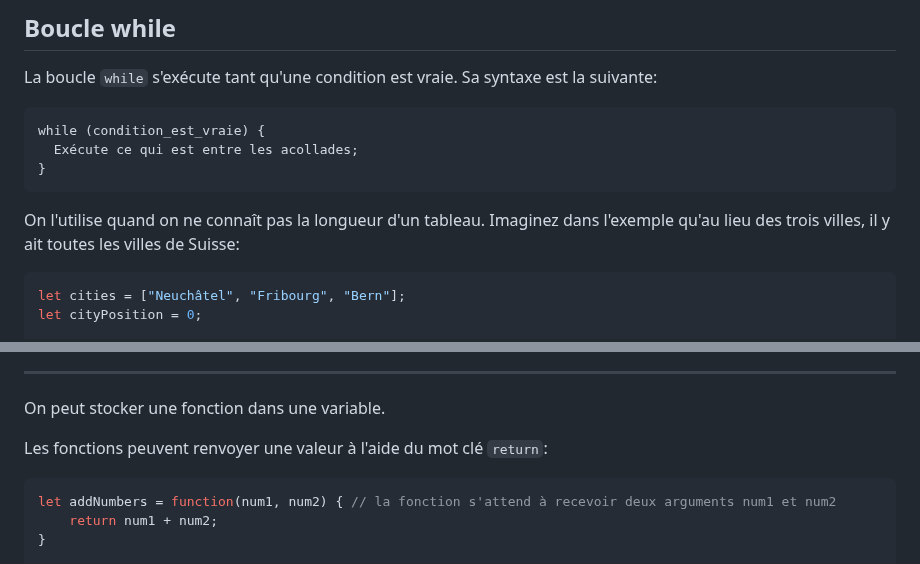
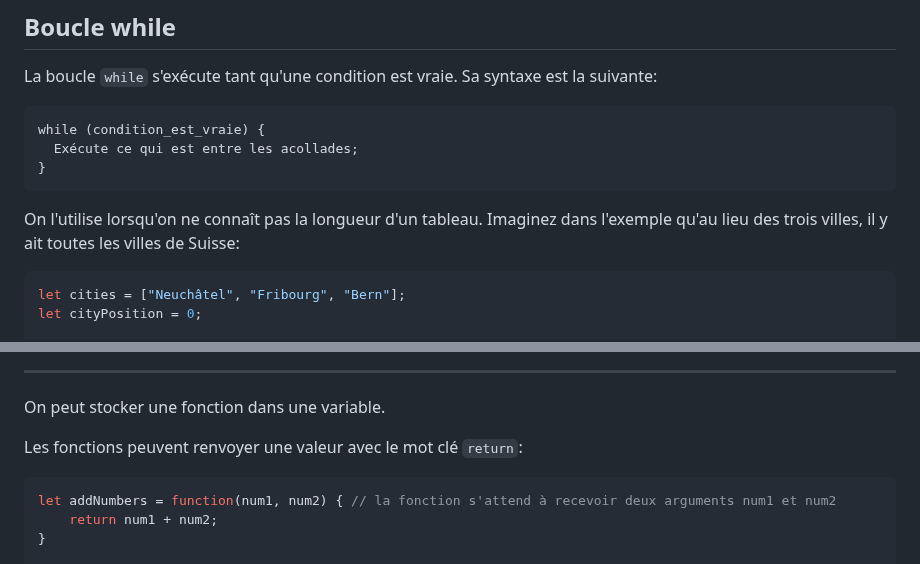
Before and after one commit to maltaesousa/maltaesousa.github.io, a Markdown page: javascript1/README.md, 2 parts joined by grey strips. Drawn GitHub-style.

````diff
--- a/javascript1/README.md
+++ b/javascript1/README.md
@@ -329,7 +327,7 @@ while (condition_est_vraie) {
 }
 ```
 
-On l'utilise quand on ne connaît pas la longueur d'un tableau. Imaginez dans l'exemple qu'au lieu des trois villes, il y ait toutes les villes de Suisse:
+On l'utilise lorsqu'on ne connaît pas la longueur d'un tableau. Imaginez dans l'exemple qu'au lieu des trois villes, il y ait toutes les villes de Suisse:
 
 ```js
 let cities = ["Neuchâtel", "Fribourg", "Bern"];
@@ -401,7 +399,7 @@ doSomething();
 
 On peut stocker une fonction dans une variable.
 
-Les fonctions peuvent renvoyer une valeur à l'aide du mot clé `return`:
+Les fonctions peuvent renvoyer une valeur avec le mot clé `return`:
 
 ```js
 let addNumbers = function(num1, num2) { // la fonction s'attend à recevoir deux arguments num1 et num2
````
Also changed, not shown: other parts of javascript1/README.md (+8 -10 lines).
